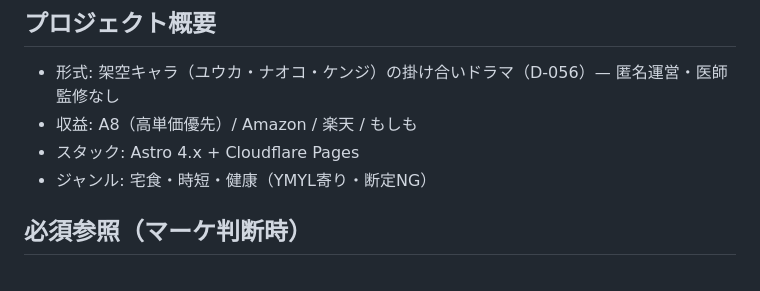
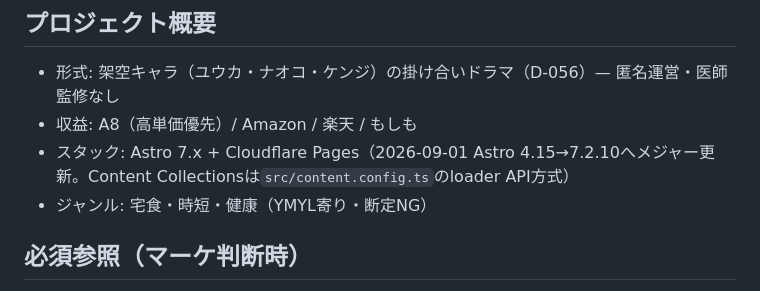
Before and after one commit to pinmal/jitan-health-blog, a Markdown page: CLAUDE.md, the part around the change. Drawn GitHub-style.

Commit message:
CLAUDE.mdのスタック表記をAstro 4.x→7.xへ訂正
2026-09-01 Astro 4.15→7.2.10メジャー更新（JHB-W1解消）を反映。

Co-Authored-By: Claude Sonnet 5 <noreply@anthropic.com>

```diff
--- a/CLAUDE.md
+++ b/CLAUDE.md
@@ -11,7 +11,7 @@
 ## プロジェクト概要
 - 形式: 架空キャラ（ユウカ・ナオコ・ケンジ）の掛け合いドラマ（D-056）— 匿名運営・医師監修なし
 - 収益: A8（高単価優先）/ Amazon / 楽天 / もしも
-- スタック: Astro 4.x + Cloudflare Pages
+- スタック: Astro 7.x + Cloudflare Pages（2026-09-01 Astro 4.15→7.2.10へメジャー更新。Content Collectionsは`src/content.config.ts`のloader API方式）
 - ジャンル: 宅食・時短・健康（YMYL寄り・断定NG）
 
 ## 必須参照（マーケ判断時）
```
